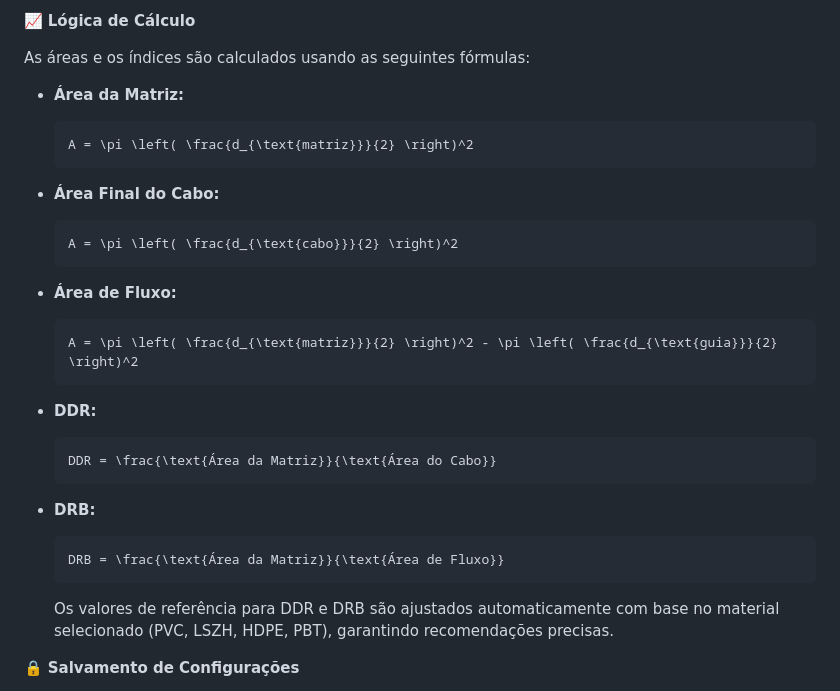
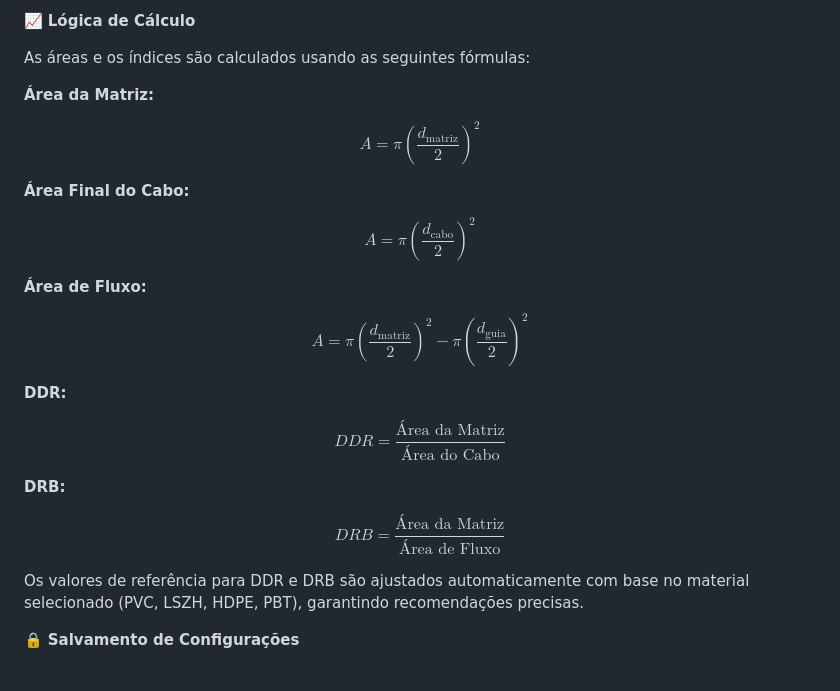
Before and after one commit to diegobadelli/Cable-Extrusion-Pro, a Markdown page: README.md, the part around the change. GitHub-like rendering.

````diff
--- a/README.md
+++ b/README.md
@@ -47,37 +47,37 @@ Além dos cálculos, fornece análises detalhadas e sugestões inteligentes para
 
 As áreas e os índices são calculados usando as seguintes fórmulas:
 
-* **Área da Matriz:**
+**Área da Matriz:**
 
-    ```latex
-    A = \pi \left( \frac{d_{\text{matriz}}}{2} \right)^2
-    ```
+$$
+A = \pi \left( \frac{d_{\text{matriz}}}{2} \right)^2
+$$
 
-* **Área Final do Cabo:**
+**Área Final do Cabo:**
 
-    ```latex
-    A = \pi \left( \frac{d_{\text{cabo}}}{2} \right)^2
-    ```
+$$
+A = \pi \left( \frac{d_{\text{cabo}}}{2} \right)^2
+$$
 
-* **Área de Fluxo:**
+**Área de Fluxo:**
 
-    ```latex
-    A = \pi \left( \frac{d_{\text{matriz}}}{2} \right)^2 - \pi \left( \frac{d_{\text{guia}}}{2} \right)^2
-    ```
+$$
+A = \pi \left( \frac{d_{\text{matriz}}}{2} \right)^2 - \pi \left( \frac{d_{\text{guia}}}{2} \right)^2
+$$
 
-* **DDR:**
+**DDR:**
 
-    ```latex
-    DDR = \frac{\text{Área da Matriz}}{\text{Área do Cabo}}
-    ```
+$$
+DDR = \frac{\text{Área da Matriz}}{\text{Área do Cabo}}
+$$
 
-* **DRB:**
+**DRB:**
 
-    ```latex
-    DRB = \frac{\text{Área da Matriz}}{\text{Área de Fluxo}}
-    ```
+$$
+DRB = \frac{\text{Área da Matriz}}{\text{Área de Fluxo}}
+$$
 
-    Os valores de referência para DDR e DRB são ajustados automaticamente com base no material selecionado (PVC, LSZH, HDPE, PBT), garantindo recomendações precisas.
+Os valores de referência para DDR e DRB são ajustados automaticamente com base no material selecionado (PVC, LSZH, HDPE, PBT), garantindo recomendações precisas.
 
 🔒 **Salvamento de Configurações**
 
````
